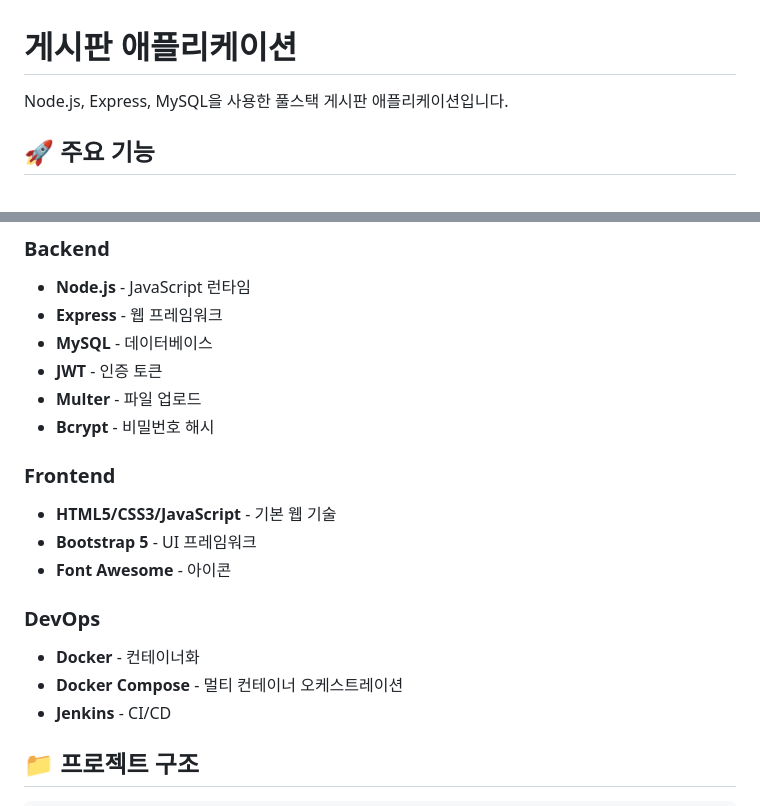
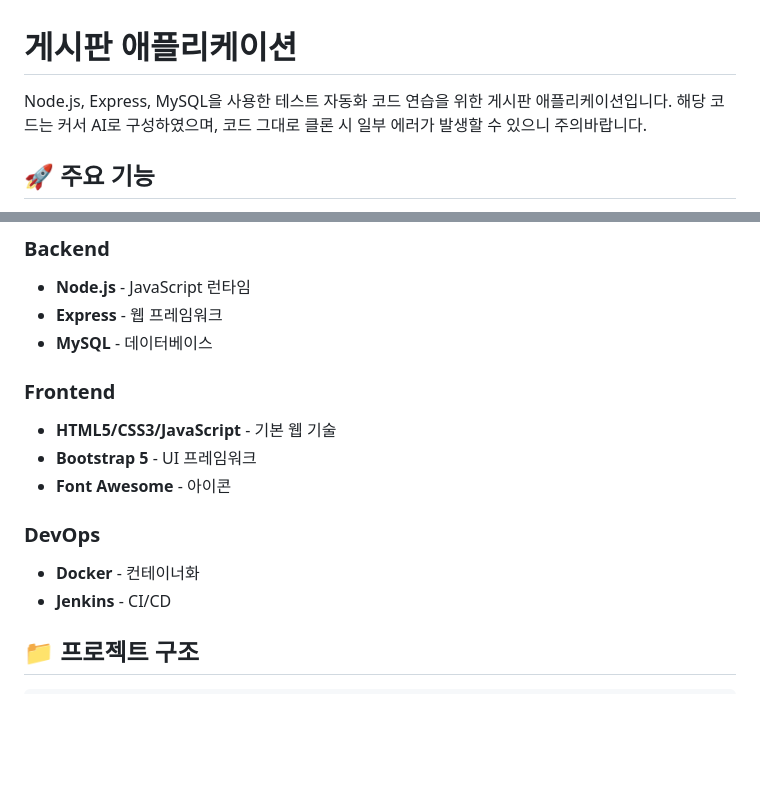
Before and after one commit to kimys93/board, a Markdown page: README.md, 2 parts joined by grey strips. GitHub-like rendering; blank space fills up the shorter version.

```diff
--- a/README.md
+++ b/README.md
@@ -1,6 +1,7 @@
 # 게시판 애플리케이션
 
-Node.js, Express, MySQL을 사용한 풀스택 게시판 애플리케이션입니다.
+Node.js, Express, MySQL을 사용한 테스트 자동화 코드 연습을 위한 게시판 애플리케이션입니다.
+해당 코드는 커서 AI로 구성하였으며, 코드 그대로 클론 시 일부 에러가 발생할 수 있으니 주의바랍니다.
 
 ## 🚀 주요 기능
 
@@ -18,9 +19,6 @@ Node.js, Express, MySQL을 사용한 풀스택 게시판 애플리케이션입
 - **Node.js** - JavaScript 런타임
 - **Express** - 웹 프레임워크
 - **MySQL** - 데이터베이스
-- **JWT** - 인증 토큰
-- **Multer** - 파일 업로드
-- **Bcrypt** - 비밀번호 해시
 
 ### Frontend
 - **HTML5/CSS3/JavaScript** - 기본 웹 기술
@@ -29,7 +27,6 @@ Node.js, Express, MySQL을 사용한 풀스택 게시판 애플리케이션입
 
 ### DevOps
 - **Docker** - 컨테이너화
-- **Docker Compose** - 멀티 컨테이너 오케스트레이션
 - **Jenkins** - CI/CD
 
 ## 📁 프로젝트 구조
```
Also changed, not shown: other parts of README.md (+0 -60 lines).
